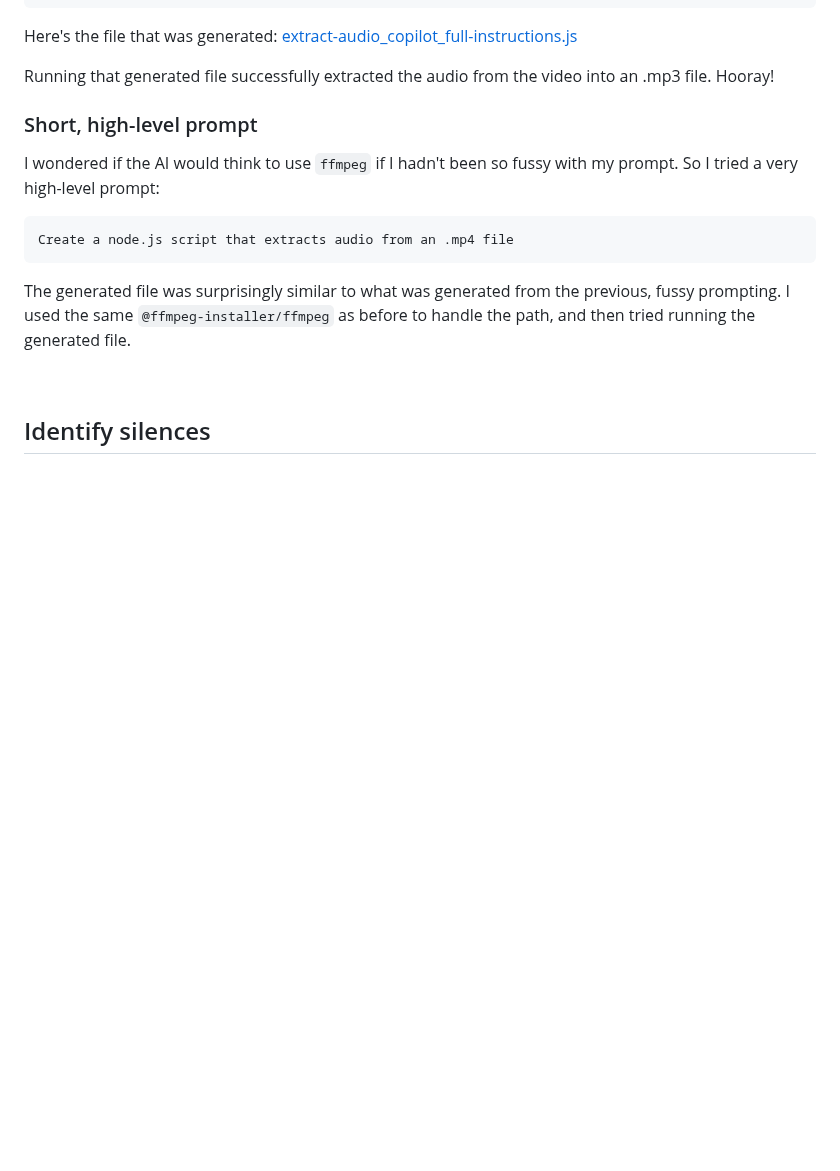
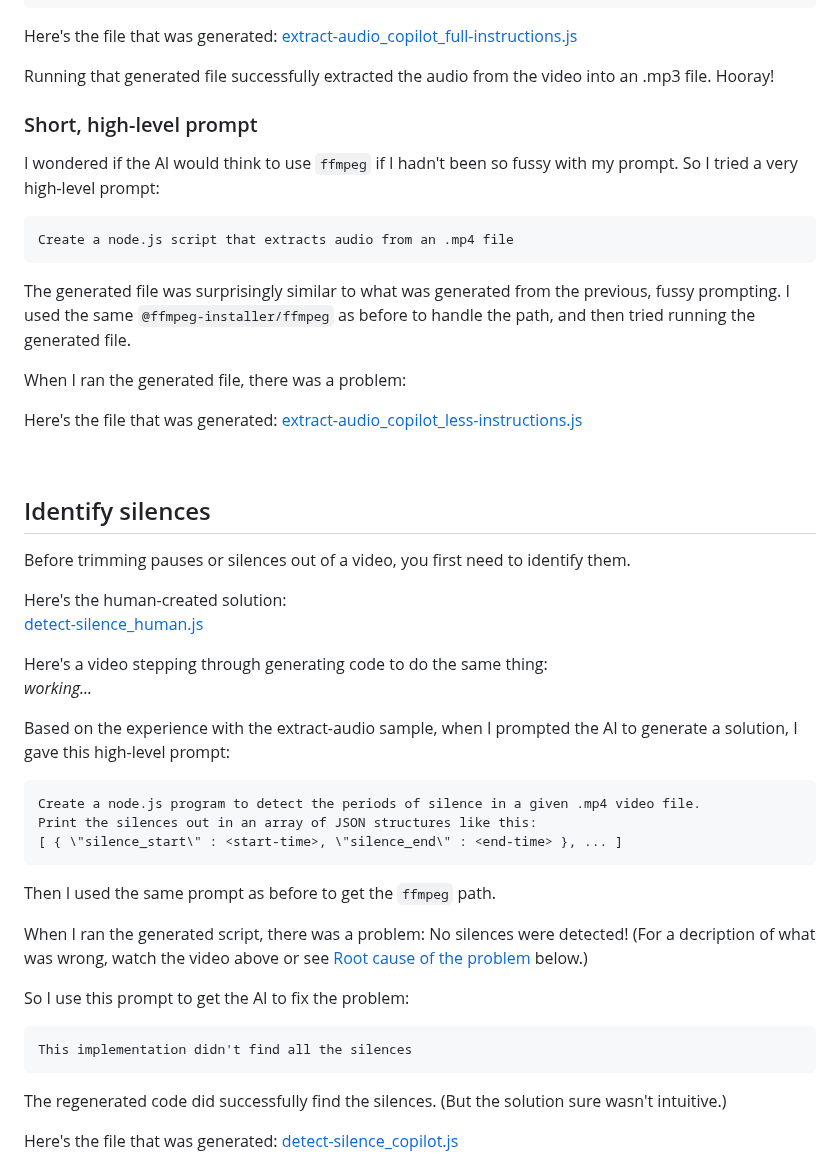
Before and after one commit to spackows/Code-generation-exploration, a Markdown page: 04_ffmpeg/README.md, the part around one of its changes. GitHub-like rendering; blank space fills up the shorter version.

````diff
--- a/04_ffmpeg/README.md
+++ b/04_ffmpeg/README.md
@@ -96,7 +96,41 @@ Create a node.js script that extracts audio from an .mp4 file
 
 The generated file was surprisingly similar to what was generated from the previous, fussy prompting.  I used the same `@ffmpeg-installer/ffmpeg` as before to handle the path, and then tried running the generated file.
 
+When I ran the generated file, there was a problem:
+
+Here's the file that was generated:</br>
+[extract-audio_copilot_less-instructions.js](extract-audio_copilot_less-instructions.js)
+
 <p>&nbsp;</p>
 
 
 ## Identify silences
+Before trimming pauses or silences out of a video, you first need to identify them.
+
+Here's the human-created solution:<br/>
+[detect-silence_human.js](detect-silence_human.js)
+
+Here's a video stepping through generating code to do the same thing:<br/>
+_working..._
+
+Based on the experience with the extract-audio sample, when I prompted the AI to generate a solution, I gave this high-level prompt:
+```
+Create a node.js program to detect the periods of silence in a given .mp4 video file.
+Print the silences out in an array of JSON structures like this:
+[ { \"silence_start\" : <start-time>, \"silence_end\" : <end-time> }, ... ]
+```
+
+Then I used the same prompt as before to get the `ffmpeg` path.
+
+When I ran the generated script, there was a problem: No silences were detected!  (For a decription of what was wrong, watch the video above or see [Root cause of the problem](#root-cause-of-the-problem) below.)
+
+So I use this prompt to get the AI to fix the problem:<br/>
+```
+This implementation didn't find all the silences
+```
+
+The regenerated code did successfully find the silences.  (But the solution sure wasn't intuitive.)
+
+Here's the file that was generated:</br>
+[detect-silence_copilot.js](detect-silence_copilot.js)
+
````
Also changed, not shown: other parts of 04_ffmpeg/README.md (+51 -0 lines).
